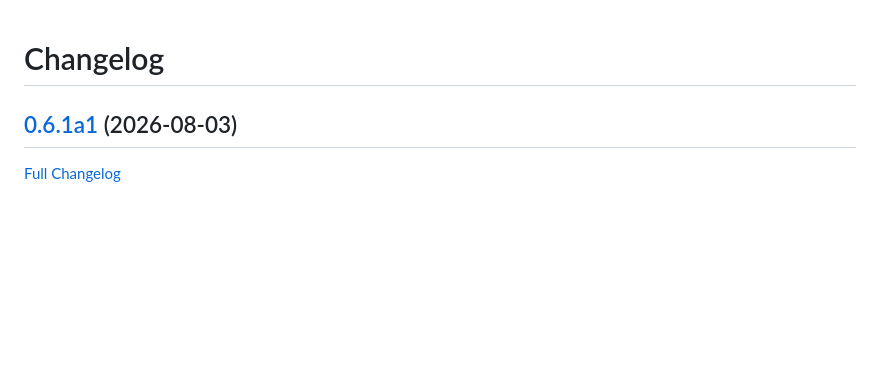
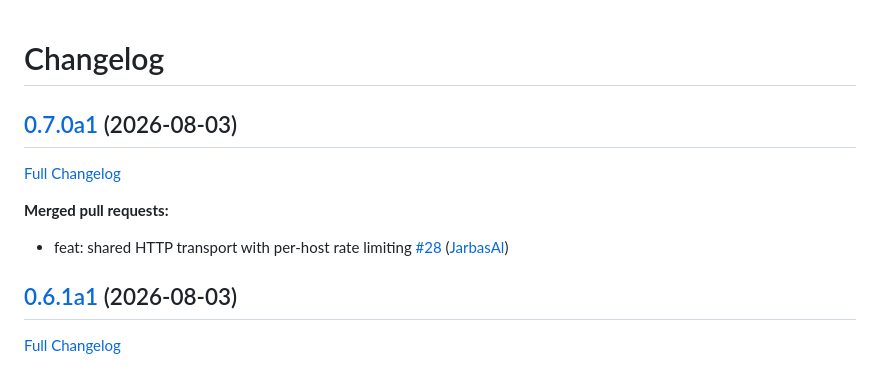
Before and after one commit to LeMetadatarr/metadatarr, a Markdown page: CHANGELOG.md, the part around the change. Rendered like a GitHub page; blank space fills up the shorter version.

Commit message:
Update Changelog

```diff
--- a/CHANGELOG.md
+++ b/CHANGELOG.md
@@ -1,4 +1,12 @@
 # Changelog
+
+## [0.7.0a1](https://github.com/LeMetadatarr/metadatarr/tree/0.7.0a1) (2026-08-03)
+
+[Full Changelog](https://github.com/LeMetadatarr/metadatarr/compare/0.6.1a1...0.7.0a1)
+
+**Merged pull requests:**
+
+- feat: shared HTTP transport with per-host rate limiting [\#28](https://github.com/LeMetadatarr/metadatarr/pull/28) ([JarbasAl](https://github.com/JarbasAl))
 
 ## [0.6.1a1](https://github.com/LeMetadatarr/metadatarr/tree/0.6.1a1) (2026-08-03)
 
```
